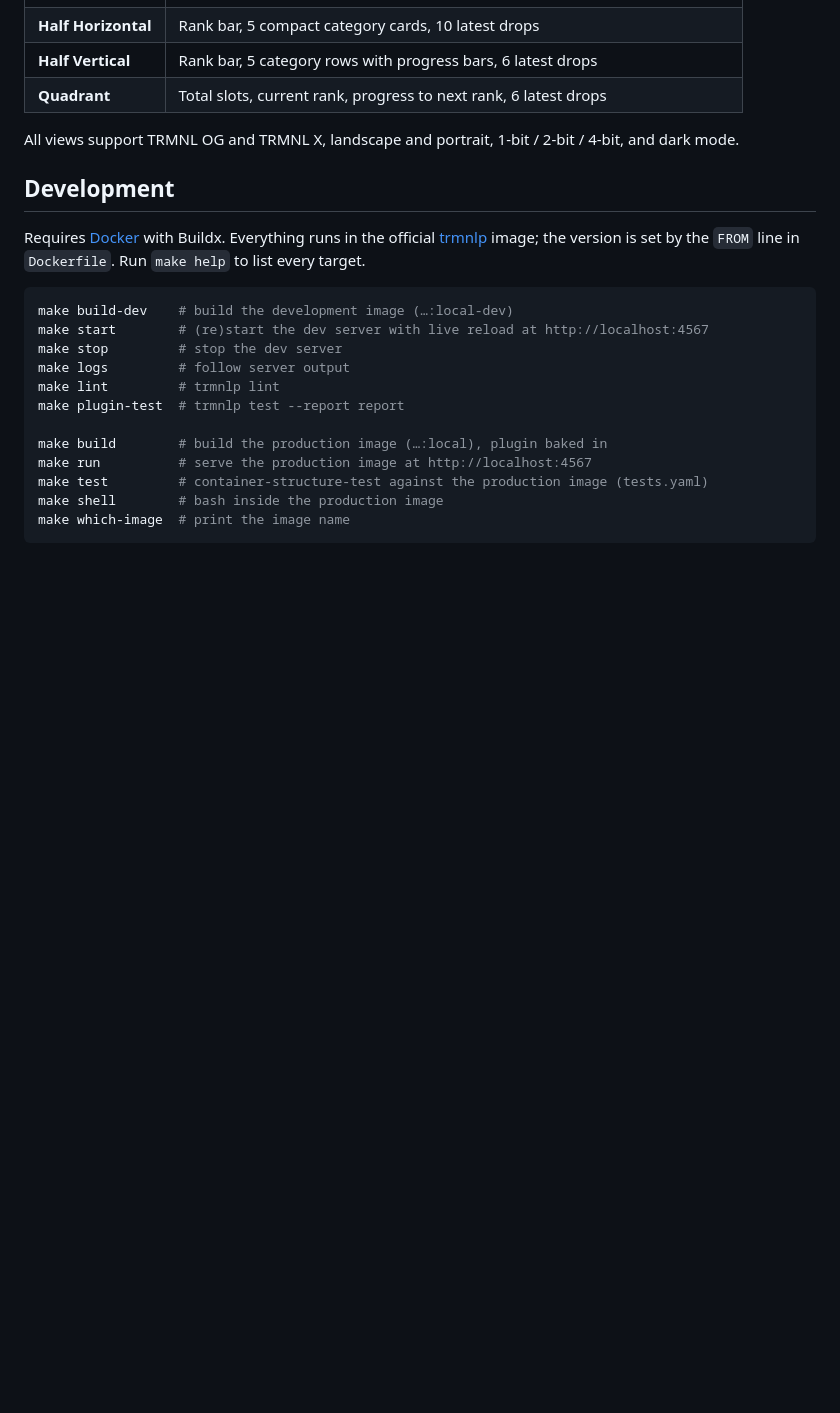
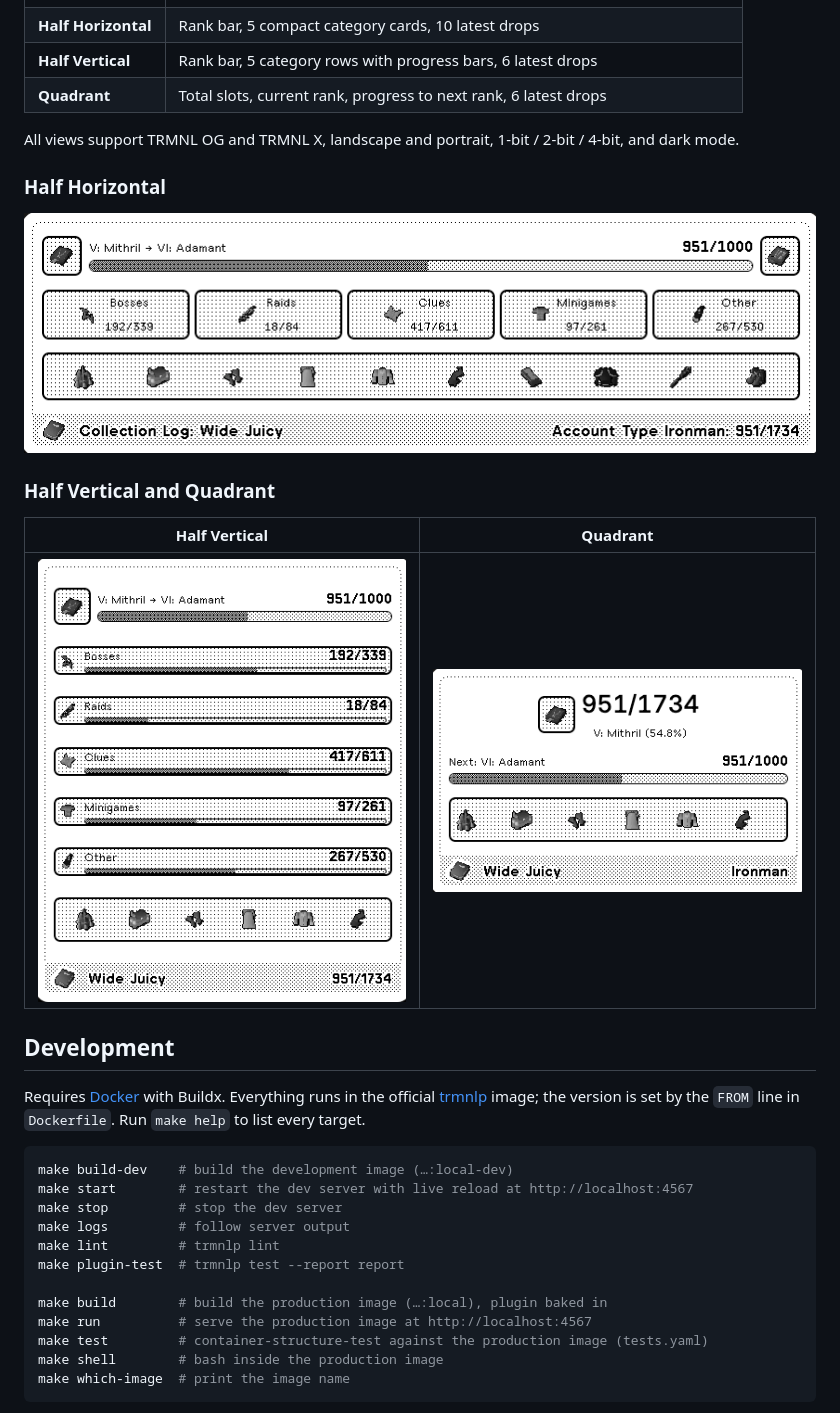
Before and after one commit to NickSpaghetti/trmnl-osrs-clogger, a Markdown page: README.md, the part around one of its changes. Drawn GitHub-style; pictures changed too: assets/OsrsCloggerHalfHeight.png (added), assets/OsrsCloggerHalfVertical.png (added), assets/OsrsCloggerQuadrant.png (added); blank space fills up the shorter version.

Commit message:
fixed rleases script and added screenshots into readme

````diff
--- a/README.md
+++ b/README.md
@@ -39,13 +41,23 @@ The plugin refreshes every 60 minutes.
 
 All views support TRMNL OG and TRMNL X, landscape and portrait, 1-bit / 2-bit / 4-bit, and dark mode.
 
+### Half Horizontal
+
+![Half Horizontal view](assets/OsrsCloggerHalfHeight.png)
+
+### Half Vertical and Quadrant
+
+| Half Vertical | Quadrant |
+| --- | --- |
+| ![Half Vertical view](assets/OsrsCloggerHalfVertical.png) | ![Quadrant view](assets/OsrsCloggerQuadrant.png) |
+
 ## Development
 
 Requires [Docker](https://docs.docker.com/get-docker/) with Buildx. Everything runs in the official [trmnlp](https://github.com/usetrmnl/trmnlp) image; the version is set by the `FROM` line in `Dockerfile`. Run `make help` to list every target.
 
 ```bash
 make build-dev    # build the development image (…:local-dev)
-make start        # (re)start the dev server with live reload at http://localhost:4567
+make start        # restart the dev server with live reload at http://localhost:4567
 make stop         # stop the dev server
 make logs         # follow server output
 make lint         # trmnlp lint
````
Also changed, not shown: other parts of README.md (+2 -0 lines), assets/OsrsCloggerFull.png (added), 5 other files.
